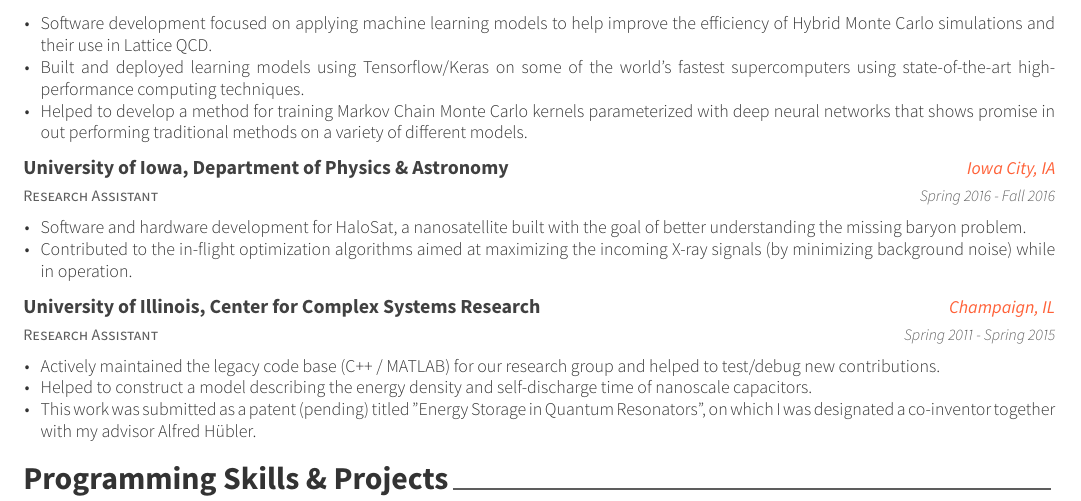
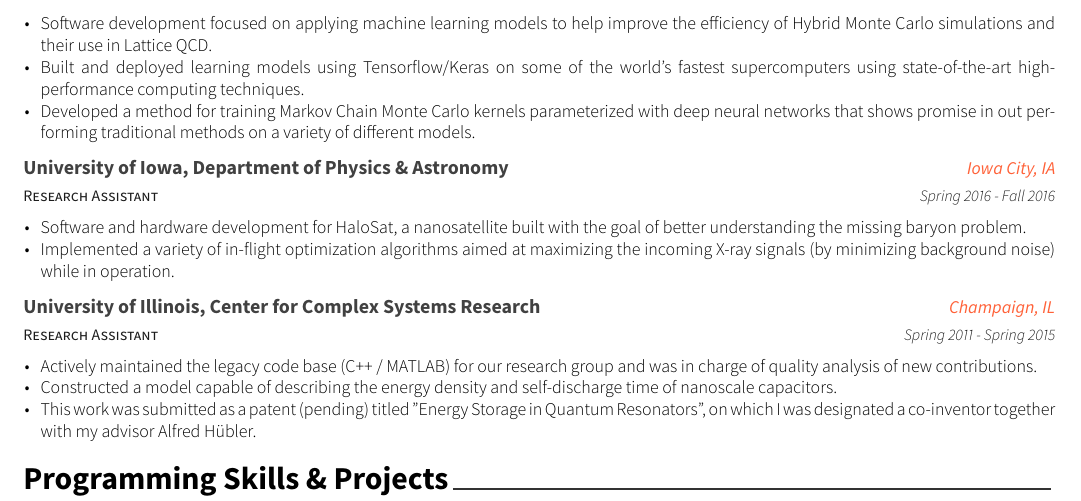
Before and after one commit to saforem2/RESUME, a LaTeX CV (resume.tex, which reads resume/experience.tex): part of the page, cut so that both start at the same text. The pictures show the PDF file resume.pdf that the author committed with the source.

Commit message:
Update to resume.

```diff
--- a/resume/experience.tex
+++ b/resume/experience.tex
@@ -25,7 +25,7 @@
                   on some of the world's fastest supercomputers using
                   % on Argonne's massively parallel, many-core supercomputer (Theta) using
                   state-of-the-art high-performance computing techniques.}
-          \item {Helped to develop a method for training Markov Chain Monte
+          \item {Developed a method for training Markov Chain Monte
                   Carlo kernels parameterized with deep neural networks that
                   shows promise in out performing traditional methods on a
                   variety of different models.}
@@ -51,7 +51,7 @@
           % \item {Worked with a team to build the telemetry system that handled
           %         data transmission between the satellite and ground
           %         communications networks.}
-          \item {Contributed to the in-flight optimization algorithms aimed at
+          \item {Implemented a variety of in-flight optimization algorithms aimed at
                   maximizing the incoming X-ray signals (by minimizing
                   background noise) while in operation.}
       \end{cvitems}
@@ -66,8 +66,8 @@
   {
       \begin{cvitems}
           \item {Actively maintained the legacy code base (C++ / MATLAB) for our
-                  research group and helped to test/debug new contributions.}
-          \item {Helped to construct a model describing the energy density and
+                  research group and was in charge of quality analysis of new contributions.}
+          \item {Constructed a model capable of describing the energy density and
                   self-discharge time of nanoscale capacitors.}
                   % These results
                   % helped to identify flaws in many of the previous models and
```
Also changed, not shown: resume.tex (+5 -5 lines), resume.pdf.
